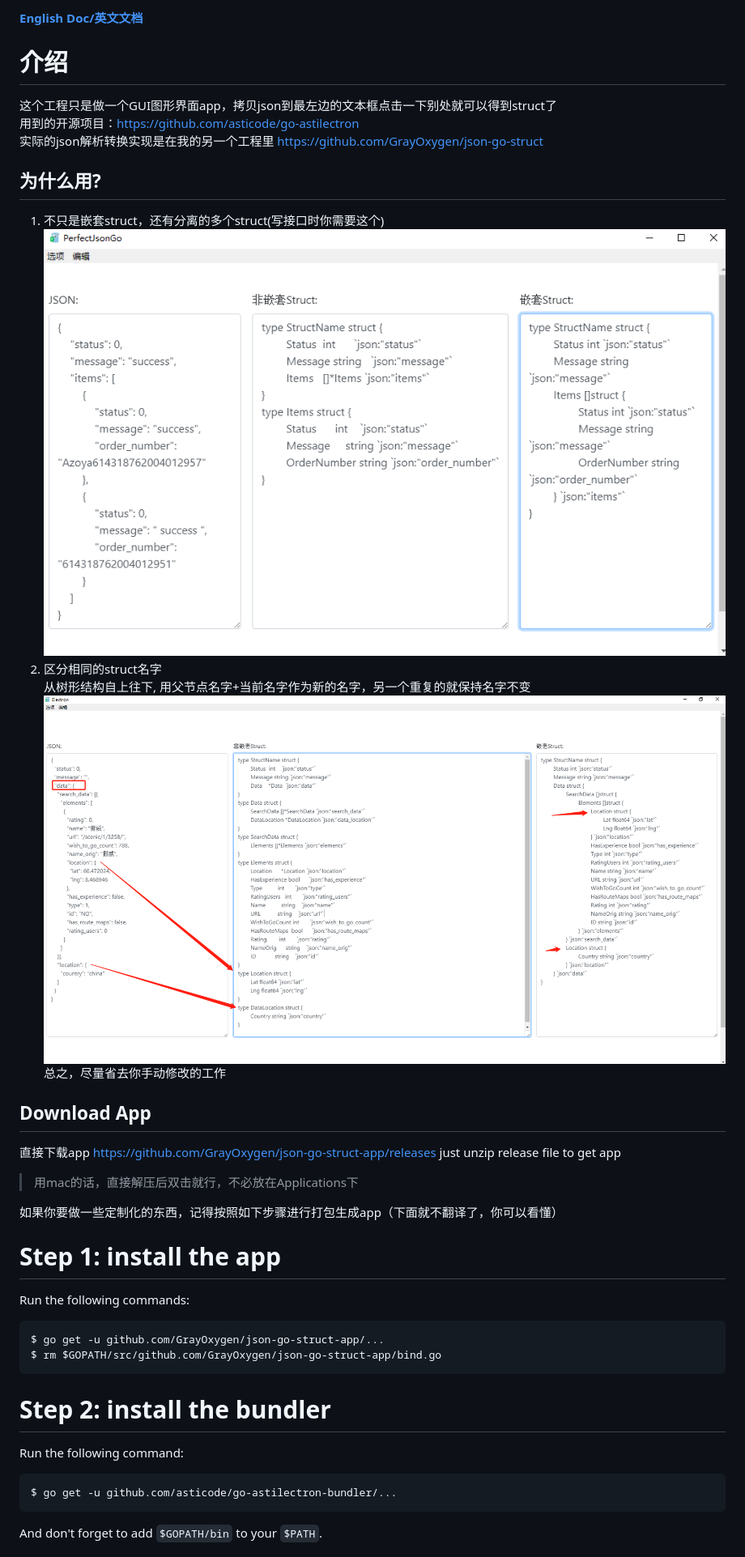
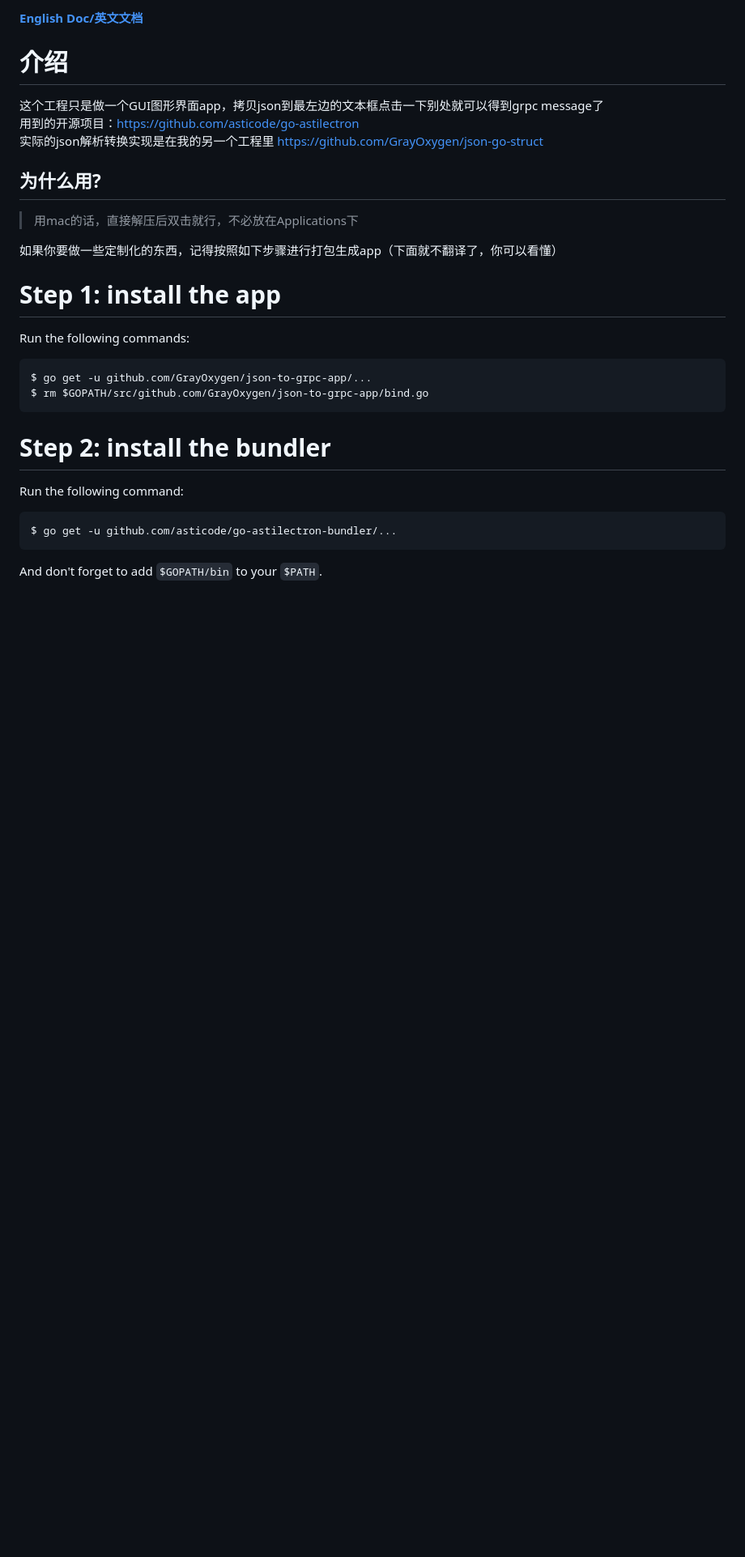
Before and after one commit to GrayOxygen/json-go-struct-app, a Markdown page: README-CN.md, the part around the change printed below. Shown: that part at 81% size. Drawn GitHub-style; pictures changed too: screenshot.png, screenshot3.png (deleted); blank space fills up the shorter version.

```diff
--- a/README-CN.md
+++ b/README-CN.md
@@ -2,16 +2,8 @@
 # 介绍
-这个工程只是做一个GUI图形界面app，拷贝json到最左边的文本框点击一下别处就可以得到struct了 <br>
+这个工程只是做一个GUI图形界面app，拷贝json到最左边的文本框点击一下别处就可以得到grpc message了 <br>
 用到的开源项目：https://github.com/asticode/go-astilectron<br>
 实际的json解析转换实现是在我的另一个工程里 https://github.com/GrayOxygen/json-go-struct
 ## 为什么用?
-1. 不只是嵌套struct，还有分离的多个struct(写接口时你需要这个)<br>
-![screenshot](screenshot.png)
-2. 区分相同的struct名字<br>
-    从树形结构自上往下, 用父节点名字+当前名字作为新的名字，另一个重复的就保持名字不变
-![screenshot](screenshot3.png)
-总之，尽量省去你手动修改的工作
-## Download App
-直接下载app https://github.com/GrayOxygen/json-go-struct-app/releases just unzip release file to get app
 
 >用mac的话，直接解压后双击就行，不必放在Applications下
 
@@ -22,8 +14,8 @@
 
 Run the following commands:
 
-    $ go get -u github.com/GrayOxygen/json-go-struct-app/...
-    $ rm $GOPATH/src/github.com/GrayOxygen/json-go-struct-app/bind.go
+    $ go get -u github.com/GrayOxygen/json-to-grpc-app/...
+    $ rm $GOPATH/src/github.com/GrayOxygen/json-to-grpc-app/bind.go
 
 # Step 2: install the bundler
 
```
Also changed, not shown: other parts of README-CN.md (+2 -2 lines), README.md (+7 -7 lines).
